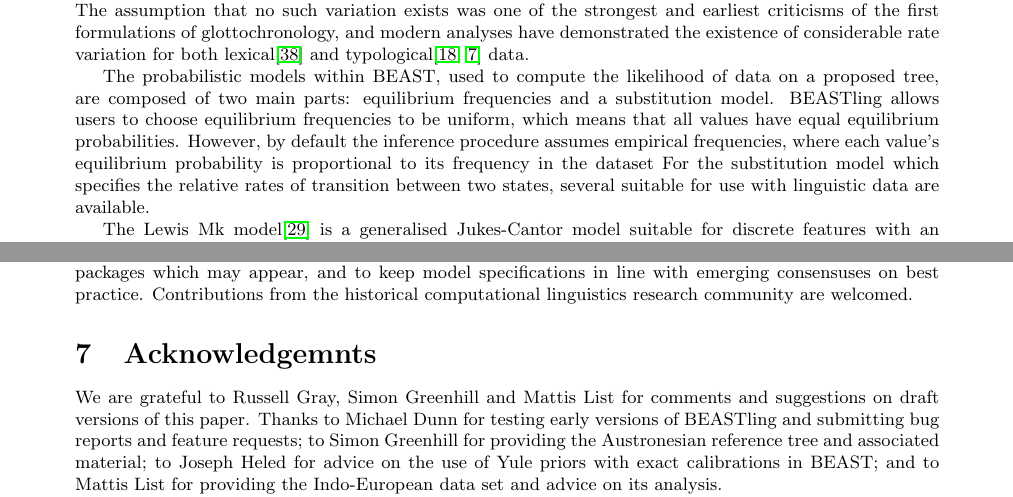
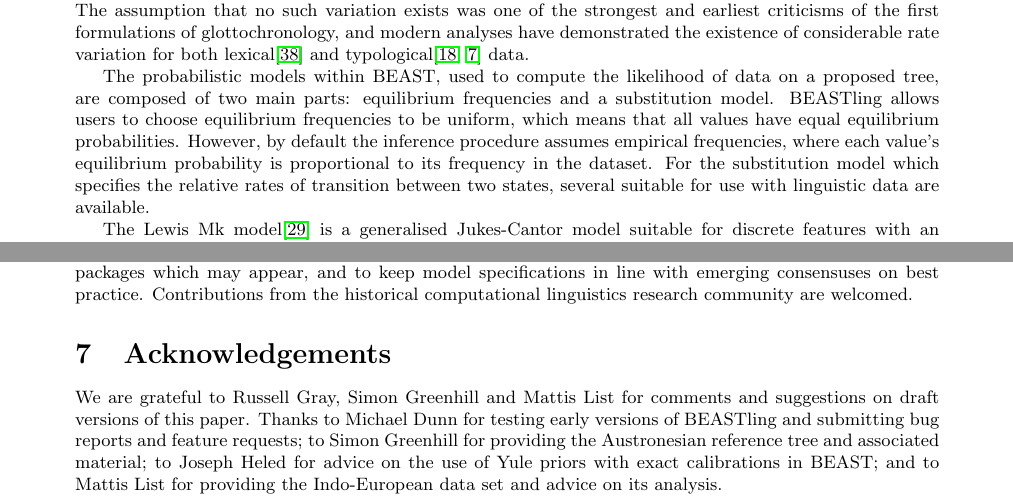
Before and after one commit to glottobank/BEASTling_paper, a LaTeX document (beastling.tex): two parts of pages 6 and 9 of 13, joined at a grey line, cut so that both start at the same text. Compiled offline with pdfLaTeX.

Commit message:
Fix typos picked up by reviewer.

```diff
--- a/beastling.tex
+++ b/beastling.tex
@@ -126,7 +126,7 @@ BEASTling supports a number of different clock models, for controlling how tree
 
 In addition to variation in clock rate over the tree, BEASTling also provides support for variation in substitution rate across different linguistic features.  If enabled, each feature is assigned its own substitution rate whose value is inferred during the analysis.  Substitution rates are assigned a Gamma-distributed prior with a mean value of 1.0.  The mean of all substitution rates is also constrained to be 1.0, so that the resulting rates are easily interpreted as rates relative to the average rate, e.g. a feature with rate 2.4 evolves at more than twice the average speed, while a rate of 0.13 is almost ten times slower than average.  The Gamma distribution's shape parameter, which determines the amount of variation in rate, is fitted to the data.  The need to support variation in substitution rate across features is very well established in linguistics.  The assumption that no such variation exists was one of the strongest and earliest criticisms of the first formulations of glottochronology, and modern analyses have demonstrated the existence of considerable rate variation for both lexical\cite{Pagel2007} and typological\cite{Greenhill2010,Dediu2011} data.
 
-The probabilistic models within BEAST, used to compute the likelihood of data on a proposed tree, are composed of two main parts: equilibrium frequencies and a substitution model.  BEASTling allows users to choose equilibrium frequencies to be uniform, which means that all values have equal equilibrium probabilities. However, by default the inference procedure assumes empirical frequencies, where each value's equilibrium probability is proportional to its frequency in the dataset  For the substitution model which specifies the relative rates of transition between two states, several suitable for use with linguistic data are available.
+The probabilistic models within BEAST, used to compute the likelihood of data on a proposed tree, are composed of two main parts: equilibrium frequencies and a substitution model.  BEASTling allows users to choose equilibrium frequencies to be uniform, which means that all values have equal equilibrium probabilities. However, by default the inference procedure assumes empirical frequencies, where each value's equilibrium probability is proportional to its frequency in the dataset.  For the substitution model which specifies the relative rates of transition between two states, several suitable for use with linguistic data are available.
 
 The Lewis Mk model\cite{Lewis2001} is a generalised Jukes-Cantor model suitable for discrete features with an arbitrary fixed number of permitted states.  Transitions are permitted from any state to any other, and all transitions are equally likely.  This provides a simple and sensible default model for many types of linguistic data, including typological data from sources such as the World Atlas of Language Structures\cite{Dryer2013} (WALS) or South American Indigenous Language Structures\cite{Muysken2014} (SAILS).  The Bayesian Stochastic Variable Selection (BSVS) model is a refinement of the Mk model in which some transitions may be more likely than others, and further some transitions are explicitly disallowed.  Precisely which transitions are disallowed is inferred during the MCMC analysis.  This model permits searching for directional preferences in the evolution of linguistic features.
 
@@ -202,7 +202,7 @@ BEASTling is an open source project and full source code is available in a versi
 
 The authors intend to continually update BEASTling to support any new linguistically-relevant BEAST packages which may appear, and to keep model specifications in line with emerging consensuses on best practice.  Contributions from the historical computational linguistics research community are welcomed.
 
-\section{Acknowledgemnts}
+\section{Acknowledgements}
 
 We are grateful to Russell Gray, Simon Greenhill and Mattis List for comments and suggestions on draft versions of this paper.  Thanks to Michael Dunn for testing early versions of BEASTling and submitting bug reports and feature requests; to Simon Greenhill for providing the Austronesian reference tree and associated material; to Joseph Heled for advice on the use of Yule priors with exact calibrations in BEAST; and to Mattis List for providing the Indo-European data set and advice on its analysis.
 
```
